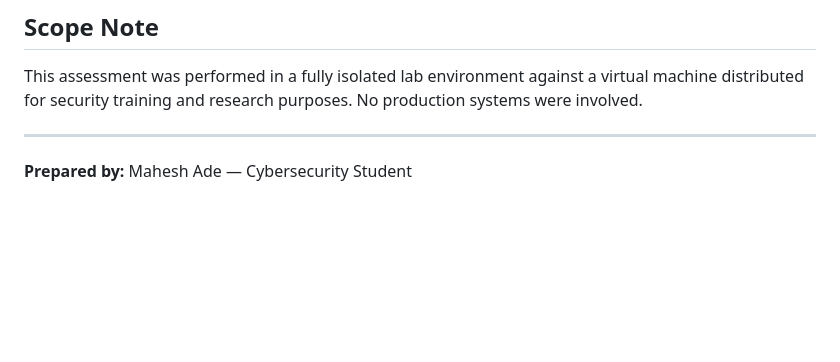
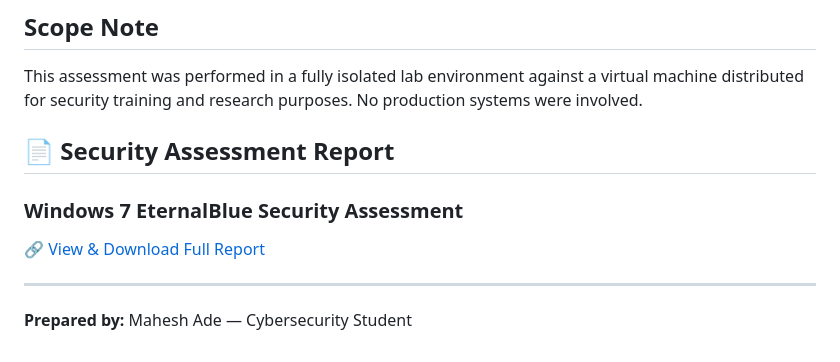
Before and after one commit to mahesh262005/Windows7-EternalBlue-Security-Assessment, a Markdown page: README.md, the part around the change. Rendered like a GitHub page; blank space fills up the shorter version.

Commit message:
Add Security Assessment Report section to README
Added a section for the Security Assessment Report with a link to the full report.

```diff
--- a/README.md
+++ b/README.md
@@ -59,5 +59,11 @@ An unauthenticated advanced vulnerability scan identified **18 total findings**.
 ## Scope Note
 This assessment was performed in a fully isolated lab environment against a virtual machine distributed for security training and research purposes. No production systems were involved.
 
+## 📄 Security Assessment Report
+
+### Windows 7 EternalBlue Security Assessment
+
+[🔗 View & Download Full Report](https://mahesh262005.github.io/Windows7-EternalBlue-Security-Assessment/)
+
 ***
 **Prepared by:** Mahesh Ade — Cybersecurity Student
```
